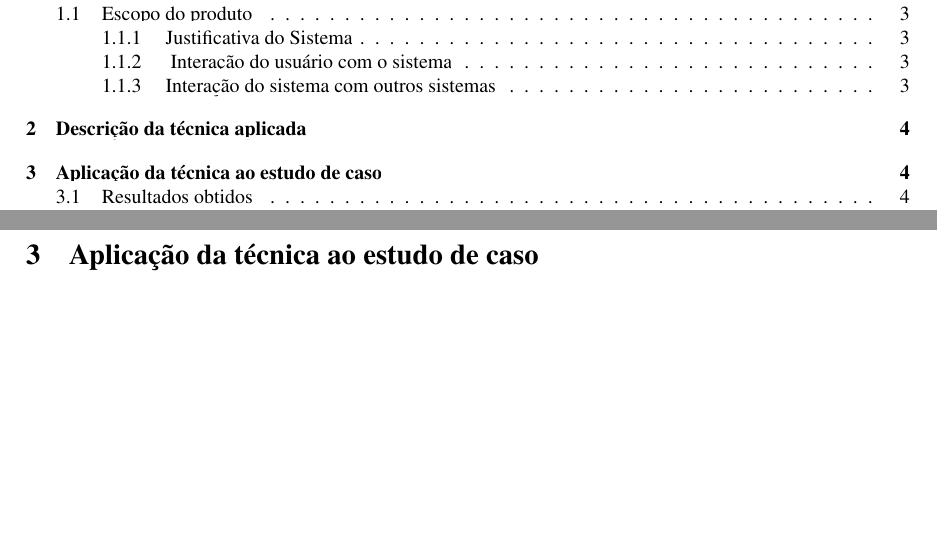
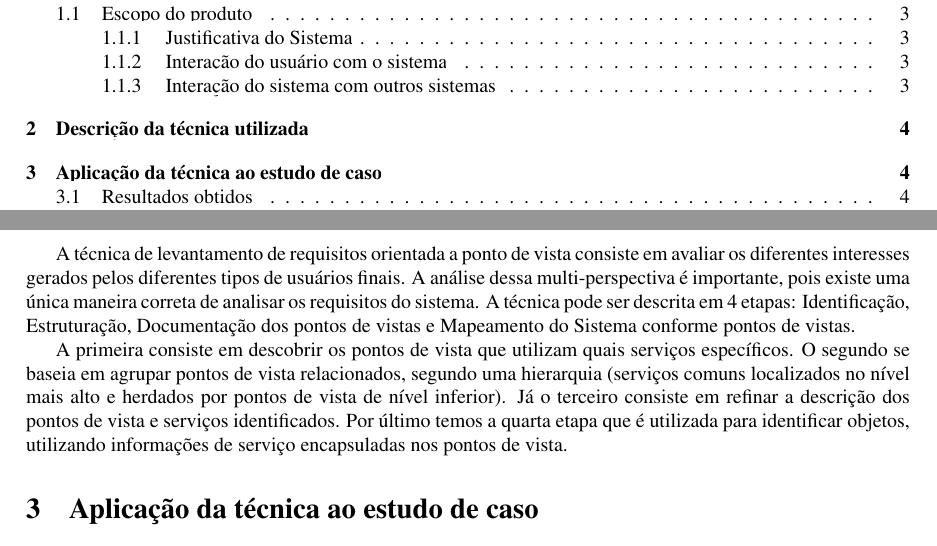
Before and after one commit to plinioasf/mc436-2s2010, a LaTeX document (requesitos/requesitos.tex): two parts of pages 2 and 4 of 4, joined at a grey line, cut so that both start at the same text, the shorter picture padded with empty space. Compiled offline with LaTeX, dvips and Ghostscript.

Commit message:
inicio requisitos

```diff
--- a/requesitos/requesitos.tex
+++ b/requesitos/requesitos.tex
@@ -94,7 +94,16 @@ O sistema interage com outros sistemas no momento em que um cadastro que possui
 
 
 
-\section{Descrição da técnica aplicada}
+\section{Descrição da técnica utilizada}
+
+A técnica de levantamento de requisitos orientada a ponto de vista consiste em avaliar os diferentes interesses gerados pelos diferentes tipos de usuários finais. A análise dessa multi-perspectiva é importante, pois existe uma única maneira correta de analisar os requisitos do sistema. A técnica pode ser descrita em 4 etapas: Identificação, Estruturação, Documentação dos pontos de vistas e Mapeamento do Sistema conforme pontos de vistas.
+
+A primeira consiste em descobrir os pontos de vista que utilizam quais serviços específicos. O segundo se baseia em agrupar pontos de vista relacionados, segundo uma hierarquia (serviços comuns localizados no nível mais alto e herdados por pontos de vista de nível inferior). Já o terceiro consiste em refinar a descrição dos pontos de vista e serviços identificados. Por último temos a quarta etapa que é utilizada para identificar objetos, utilizando informações de serviço encapsuladas nos pontos de vista.
+
+
+
+
+
 \section{Aplicação da técnica ao estudo de caso}
 \subsection{Resultados obtidos}
 \subsection{Validação dos resultados}
```
Also changed, not shown: requesitos/requesitos.pdf, requesitos/requesitos.tex (2 more changed lines).
